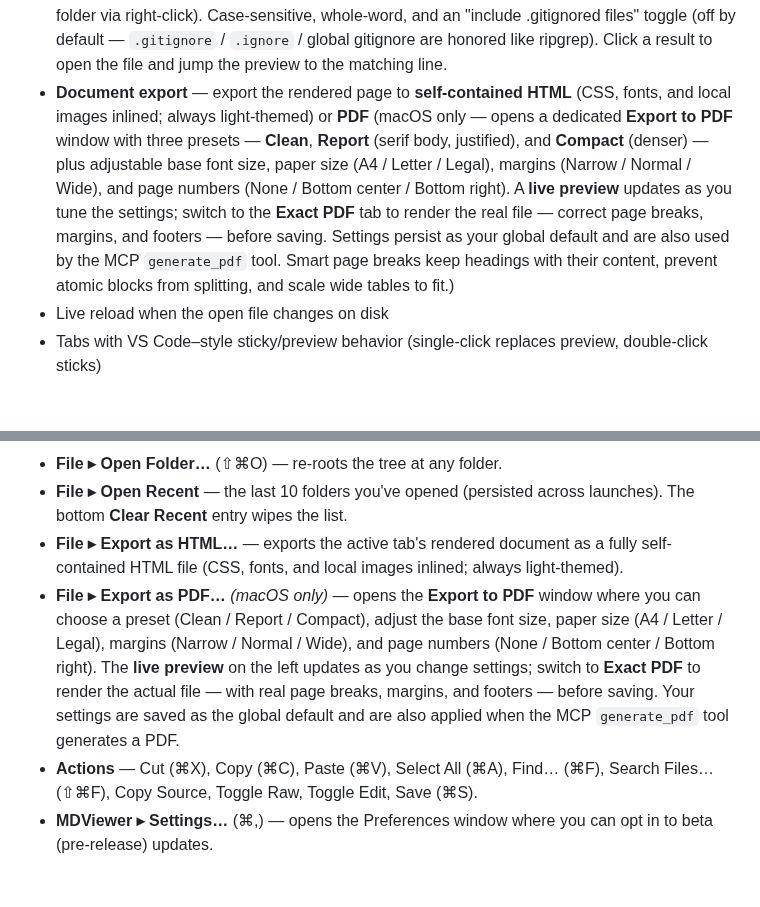
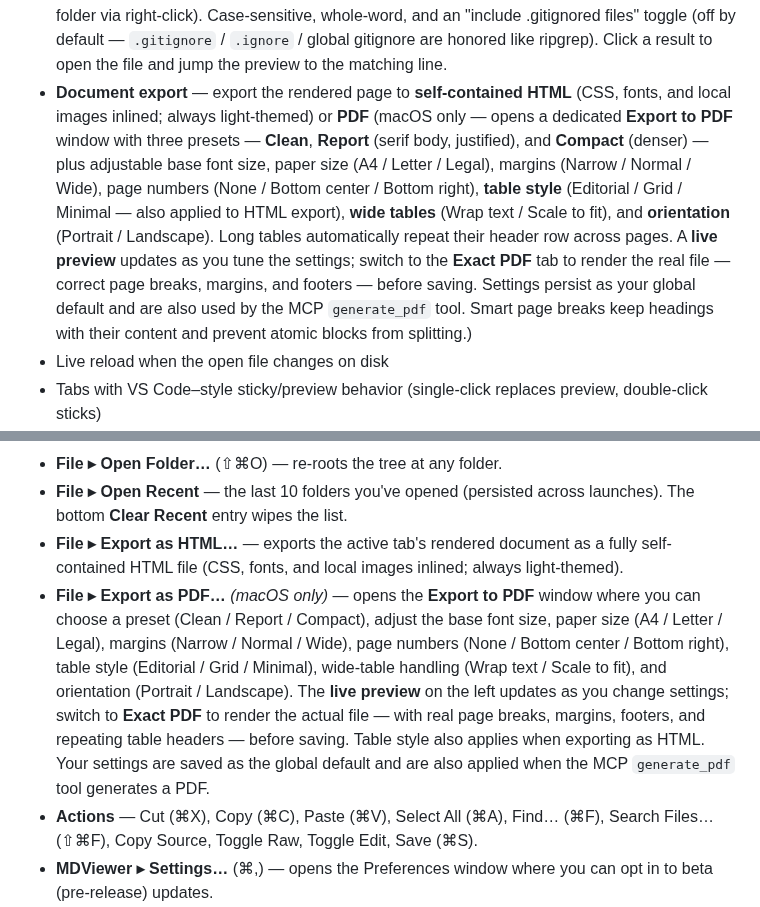
Before and after one commit to larsakeekstrand/mdviewer, a Markdown page: README.md, 2 parts joined by grey strips. GitHub-like rendering; blank space fills up the shorter version.

Commit message:
Document configurable table rendering in exports

```diff
--- a/README.md
+++ b/README.md
@@ -21,7 +21,7 @@ A markdown viewer and editor for macOS and Windows with a VS Code–style file t
 - **Review Mode** — click **💬 Review** to annotate a rendered document: hover any block for a gutter **+**, attach a comment, and add a document-wide general note. Clicking the toggle again — now **✓ Finish & Copy** — puts a structured markdown summary (the file path, your note, and each quoted block with its comment, in document order) on the clipboard — ready to paste into an AI coding assistant like Claude Code. Comments re-anchor to their blocks across live reloads; ones whose text changed are flagged. Annotations are per-tab and ephemeral (not saved to disk).
 - **In-document find** (⌘F) with case-sensitive and whole-word toggles, match count, and next/previous navigation
 - **Folder content search** (⌘⇧F) — recursively search every file in the open tree (or a single folder via right-click). Case-sensitive, whole-word, and an "include .gitignored files" toggle (off by default — `.gitignore` / `.ignore` / global gitignore are honored like ripgrep). Click a result to open the file and jump the preview to the matching line.
-- **Document export** — export the rendered page to **self-contained HTML** (CSS, fonts, and local images inlined; always light-themed) or **PDF** (macOS only — opens a dedicated **Export to PDF** window with three presets — **Clean**, **Report** (serif body, justified), and **Compact** (denser) — plus adjustable base font size, paper size (A4 / Letter / Legal), margins (Narrow / Normal / Wide), and page numbers (None / Bottom center / Bottom right). A **live preview** updates as you tune the settings; switch to the **Exact PDF** tab to render the real file — correct page breaks, margins, and footers — before saving. Settings persist as your global default and are also used by the MCP `generate_pdf` tool. Smart page breaks keep headings with their content, prevent atomic blocks from splitting, and scale wide tables to fit.)
+- **Document export** — export the rendered page to **self-contained HTML** (CSS, fonts, and local images inlined; always light-themed) or **PDF** (macOS only — opens a dedicated **Export to PDF** window with three presets — **Clean**, **Report** (serif body, justified), and **Compact** (denser) — plus adjustable base font size, paper size (A4 / Letter / Legal), margins (Narrow / Normal / Wide), page numbers (None / Bottom center / Bottom right), **table style** (Editorial / Grid / Minimal — also applied to HTML export), **wide tables** (Wrap text / Scale to fit), and **orientation** (Portrait / Landscape). Long tables automatically repeat their header row across pages. A **live preview** updates as you tune the settings; switch to the **Exact PDF** tab to render the real file — correct page breaks, margins, and footers — before saving. Settings persist as your global default and are also used by the MCP `generate_pdf` tool. Smart page breaks keep headings with their content and prevent atomic blocks from splitting.)
 - Live reload when the open file changes on disk
 - Tabs with VS Code–style sticky/preview behavior (single-click replaces preview, double-click sticks)
 - **Session restore** — the last folder you opened and your open tabs are reopened on the next launch
@@ -171,7 +171,7 @@ Switch between light and dark with the **☾ / ☀** button at the top-right of
 - **File ▸ Open Folder…** (⇧⌘O) — re-roots the tree at any folder.
 - **File ▸ Open Recent** — the last 10 folders you've opened (persisted across launches). The bottom **Clear Recent** entry wipes the list.
 - **File ▸ Export as HTML…** — exports the active tab's rendered document as a fully self-contained HTML file (CSS, fonts, and local images inlined; always light-themed).
-- **File ▸ Export as PDF…** *(macOS only)* — opens the **Export to PDF** window where you can choose a preset (Clean / Report / Compact), adjust the base font size, paper size (A4 / Letter / Legal), margins (Narrow / Normal / Wide), and page numbers (None / Bottom center / Bottom right). The **live preview** on the left updates as you change settings; switch to **Exact PDF** to render the actual file — with real page breaks, margins, and footers — before saving. Your settings are saved as the global default and are also applied when the MCP `generate_pdf` tool generates a PDF.
+- **File ▸ Export as PDF…** *(macOS only)* — opens the **Export to PDF** window where you can choose a preset (Clean / Report / Compact), adjust the base font size, paper size (A4 / Letter / Legal), margins (Narrow / Normal / Wide), page numbers (None / Bottom center / Bottom right), table style (Editorial / Grid / Minimal), wide-table handling (Wrap text / Scale to fit), and orientation (Portrait / Landscape). The **live preview** on the left updates as you change settings; switch to **Exact PDF** to render the actual file — with real page breaks, margins, footers, and repeating table headers — before saving. Table style also applies when exporting as HTML. Your settings are saved as the global default and are also applied when the MCP `generate_pdf` tool generates a PDF.
 - **Actions** — Cut (⌘X), Copy (⌘C), Paste (⌘V), Select All (⌘A), Find… (⌘F), Search Files… (⇧⌘F), Copy Source, Toggle Raw, Toggle Edit, Save (⌘S).
 - **MDViewer ▸ Settings…** (⌘,) — opens the Preferences window where you can opt in to beta (pre-release) updates.
 
```
Also changed, not shown: CLAUDE.md (+12 -0 lines).
